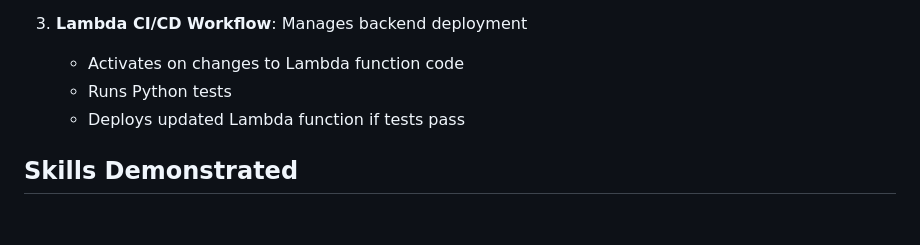
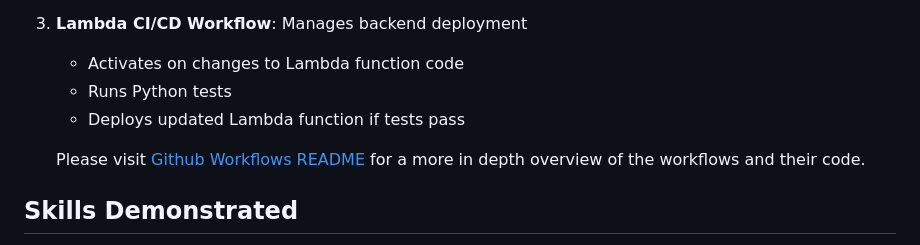
Before and after one commit to Princeton45/DevOps-Cloud-Resume-Challenge, a Markdown page: README.md, the part around the change. Drawn GitHub-style; blank space fills up the shorter version.

```diff
--- a/README.md
+++ b/README.md
@@ -68,6 +68,8 @@ The project combines various AWS services to create a serverless, highly availab
    - Runs Python tests
    - Deploys updated Lambda function if tests pass
 
+   Please visit [Github Workflows README](https://github.com/Princeton45/DevOps-Cloud-Resume-Challenge/tree/master/.github/workflows) for a more in depth overview of the workflows and their code.
+
 ## Skills Demonstrated
 - Cloud Architecture with AWS
 - Infrastructure as Code with Terraform
```
